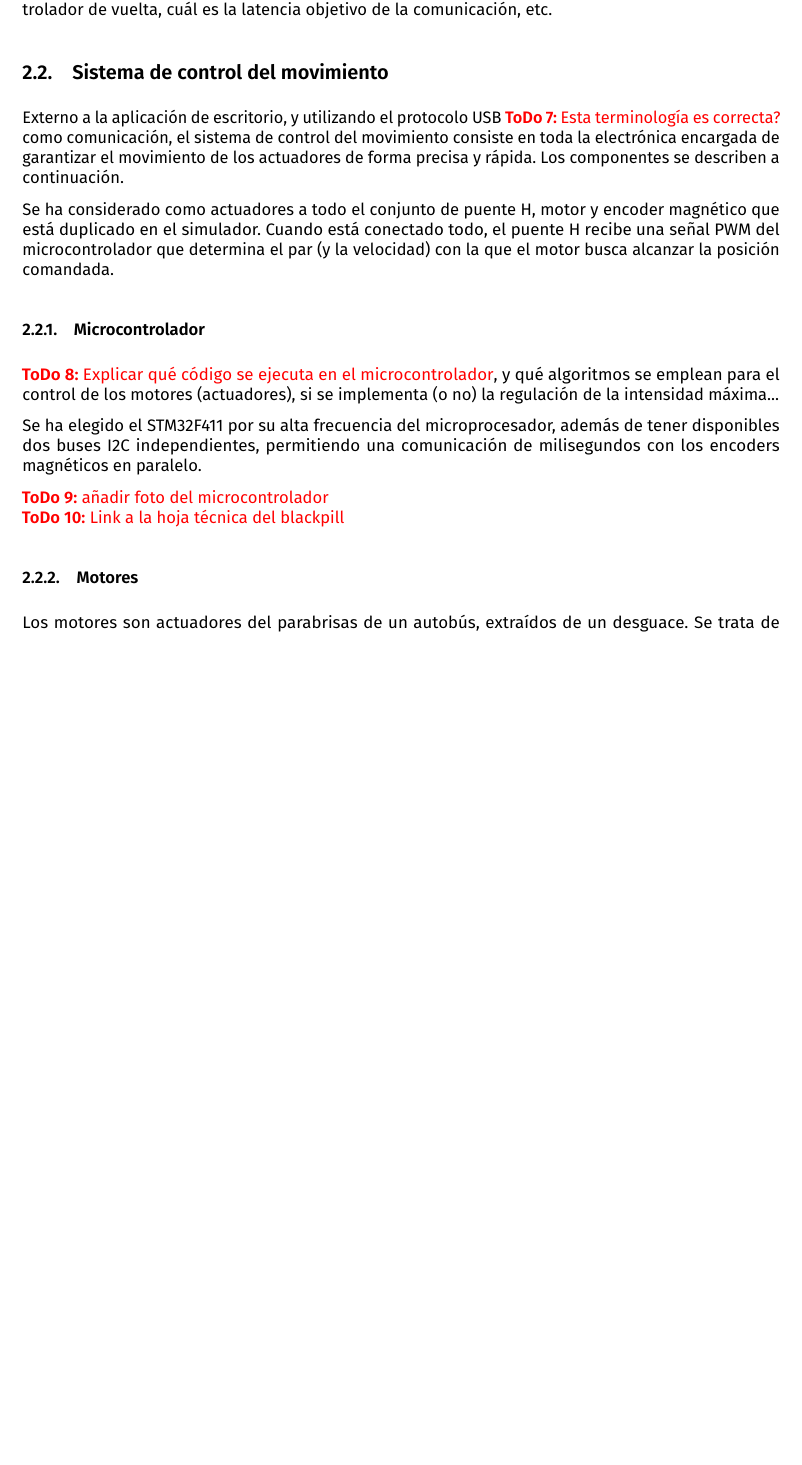
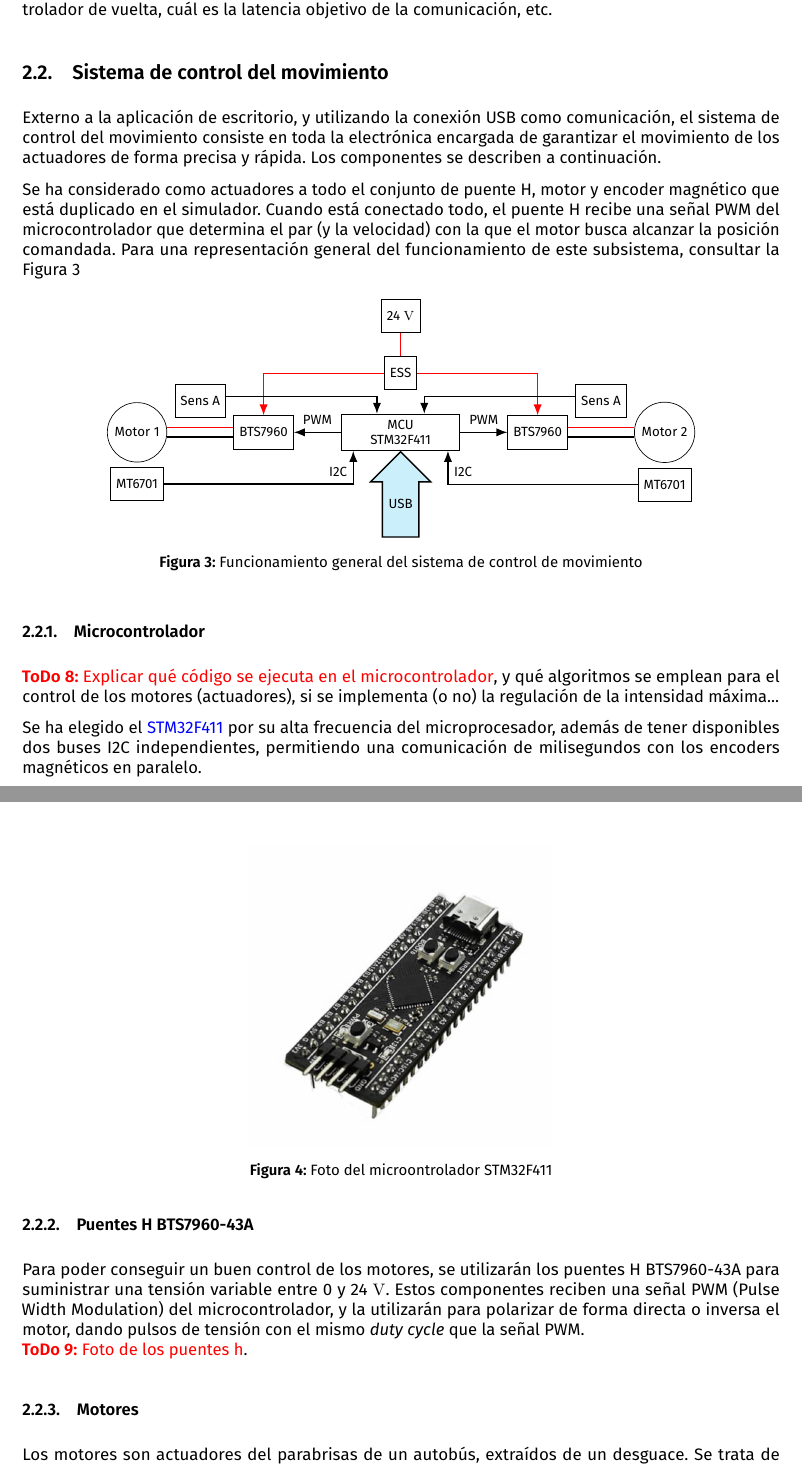
Before and after one commit to Ohmyus/club-de-vuelo, a LaTeX document (simu-proyecto/docu/specs_simu.tex): part of page 3 of 5 before the commit and two parts of pages 4 and 5 of 7 after it, the two joined at a grey line, cut so that both start at the same text, the shorter picture padded with empty space. The pictures show the PDF file simu-proyecto/docu/out/specs_simu.pdf that the author committed with the source.

Commit message:
añadida info de las fuentes, los ptes h y diagrama de la electronica

```diff
--- a/simu-proyecto/docu/specs_simu.tex
+++ b/simu-proyecto/docu/specs_simu.tex
@@ -72,4 +94,3 @@ Esta parte de la aplicación de escritorio desarrollada se encarga de procesar l
 \todo{Definir comunicación}, qué datos van desde la app de escritorio, qué datos manda el microcontrolador de vuelta, cuál es la latencia objetivo de la comunicación, etc.
 
 \subsection{Sistema de control del movimiento}
-Externo a la aplicación de escritorio, y utilizando el protocolo USB \todo{Esta terminología es correcta?} como comunicación, el sistema de control del movimiento consiste en toda la electrónica encargada de garantizar el movimiento de los actuadores de forma precisa y rápida. Los componentes se describen a continuación.
@@ -77,9 +100,50 @@ Externo a la aplicación de escritorio, y utilizando el protocolo USB \todo{Esta
+\begin{figure}[ht]
+	\centering
+	\begin{tikzpicture}
+		\node[block, minimum width = 2.5cm] (mcu) {MCU\\STM32F411};
+		\node[block, above=5mm of mcu] (ess) {ESS};
+		\node[block, above=5mm of ess] (vplus) {24 \unit{\volt}};
+		\node[polyarrow, fill=cyan!20, shape border rotate=90, minimum height=1.8cm, below=0mm of mcu] {USB};
+		\node[block, left=1cm of mcu] (hb1) {BTS7960};
+		\node[round, left=14mm of hb1] (Mo1) {Motor 1};
+		\node[block, below=1mm of Mo1] (enc1) {MT6701};
+		\node[block, left=7mm of hb1, anchor=south, yshift=3mm] (amp1) {Sens A};
+		\node[block, right=1cm of mcu] (hb2) {BTS7960};
+		\node[round, right=14mm of hb2] (Mo2) {Motor 2};
+		\node[block, below=1mm of Mo2] (enc2) {MT6701};
+		\node[block, right=7mm of hb2, anchor=south, yshift=3mm] (amp2) {Sens A};
+		%Paths
+		\draw[thick, red] (vplus.south) -- (ess.north);
+		\draw[line, red] (ess.west) -| (hb1.north);
+		\draw[line, red] (ess.east) -| (hb2.north);
+		\draw[thick, red] ([yshift=1mm]hb1.west) -- ([yshift=1mm]Mo1.east);
+		\draw[thick] ([yshift=-1mm]hb1.west) -- ([yshift=-1mm]Mo1.east);
+		\draw[thick, red] ([yshift=1mm]hb2.east) -- ([yshift=1mm]Mo2.west);
+		\draw[thick] ([yshift=-1mm]hb2.east) -- ([yshift=-1mm]Mo2.west);
+		\draw[line] (mcu.west) -- (hb1.east) node[midway, above, textonly] {PWM};
+		\draw[line] (mcu.east) -- (hb2.west) node[midway, above, textonly] {PWM};
+		\draw[line] ([yshift=1mm]amp1.east) -| ([xshift=-5mm]mcu.north);
+		\draw[line] ([yshift=1mm]amp2.west) -| ([xshift=5mm]mcu.north);
+		\draw[line] (enc1.east) -| ([xshift=-10mm]mcu.south) node[midway, above left, textonly] {I2C};
+		\draw[line] (enc2.west) -| ([xshift=10mm]mcu.south) node[midway, above right, textonly] {I2C};
+
+	\end{tikzpicture}
+	\caption{Funcionamiento general del sistema de control de movimiento}\label{fig:electronics-overview}
+\end{figure}
+
 
 \subsubsection{Microcontrolador}
 \todo{Explicar qué código se ejecuta en el microcontrolador}, y qué algoritmos se emplean para el control de los motores (actuadores), si se implementa (o no) la regulación de la intensidad máxima...
-\par Se ha elegido el STM32F411 por su alta frecuencia del microprocesador, además de tener disponibles dos buses I2C independientes, permitiendo una comunicación de milisegundos con los encoders magnéticos en paralelo.
-\par \todo{añadir foto del microcontrolador}
-\\ \todo{Link a la hoja técnica del blackpill}
+\par Se ha elegido el \href{https://www.st.com/resource/en/datasheet/stm32f411ce.pdf}{STM32F411} por su alta frecuencia del microprocesador, además de tener disponibles dos buses I2C independientes, permitiendo una comunicación de milisegundos con los encoders magnéticos en paralelo.
+\begin{figure}[ht]
+	\centering
+	\includegraphics[width=0.4\textwidth]{figures/blackpill-mcu.jpg}
+	\caption{Foto del microontrolador STM32F411}\label{fig:mcu-photo}
+\end{figure}
+
+\subsubsection{Puentes H BTS7960-43A}
+Para poder conseguir un buen control de los motores, se utilizarán los puentes H BTS7960-43A para suministrar una tensión variable entre 0 y 24 \unit{\volt}. Estos componentes reciben una señal PWM (Pulse Width Modulation) del microcontrolador, y la utilizarán para polarizar de forma directa o inversa el motor, dando pulsos de tensión con el mismo \emph{duty cycle} que la señal PWM.
+\\ \todo{Foto de los puentes h}.
 
 \subsubsection{Motores}
 Los motores son actuadores del parabrisas de un autobús, extraídos de un desguace. Se trata de motores de contínua de 24 V. Son capaces de proporcionar 16 Nm de par, con una reducción mediante tornillo sinfín.
```
Also changed, not shown: simu-proyecto/docu/figures/triangulos.tex (added, +41 -0 lines), simu-proyecto/docu/figures/blackpill-mcu.jpg (added), simu-proyecto/docu/figures/out/triangulos.pdf (added), simu-proyecto/docu/figures/theta_phi.pdf (added), simu-proyecto/docu/figures/triangulos.pdf (added), simu-proyecto/docu/out/specs_simu.pdf, simu-proyecto/docu/specs_simu.tex (41 more changed lines), 12 other files.
